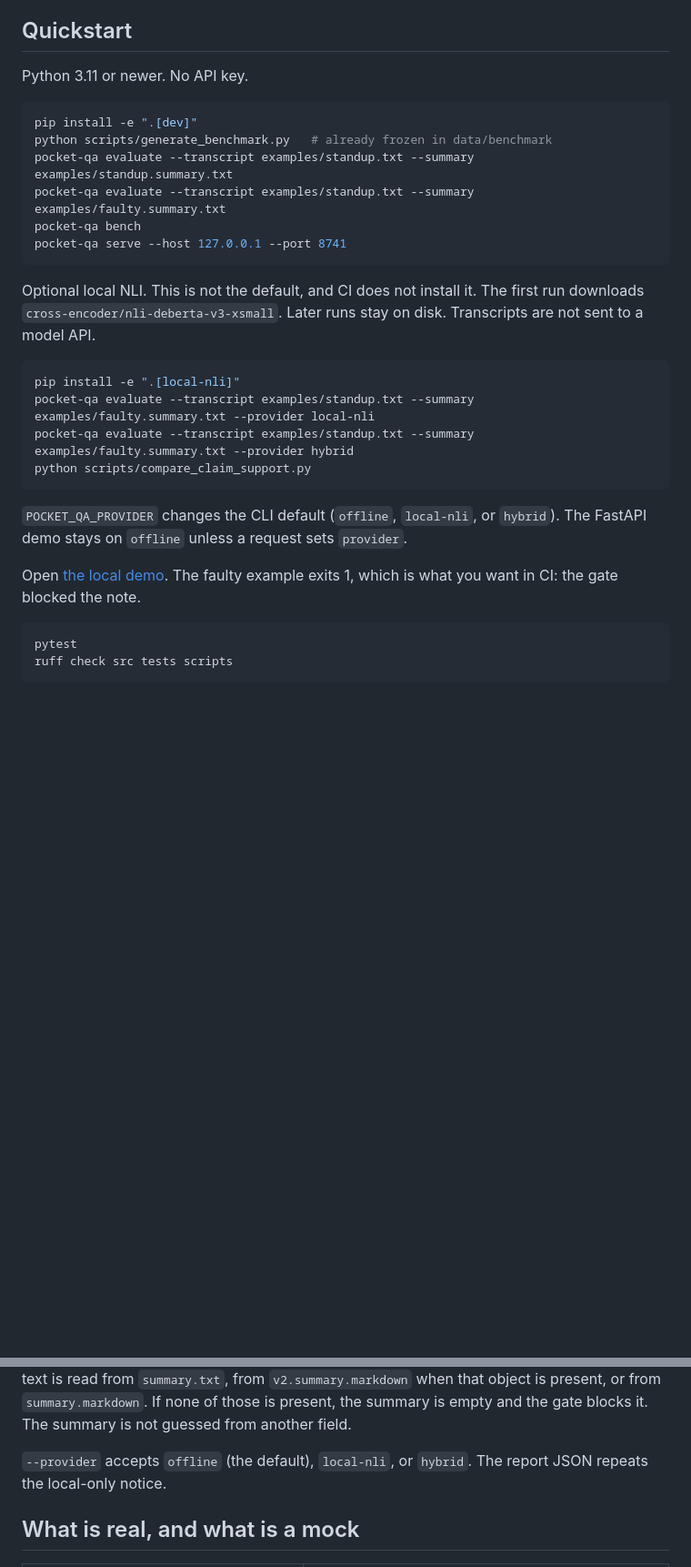
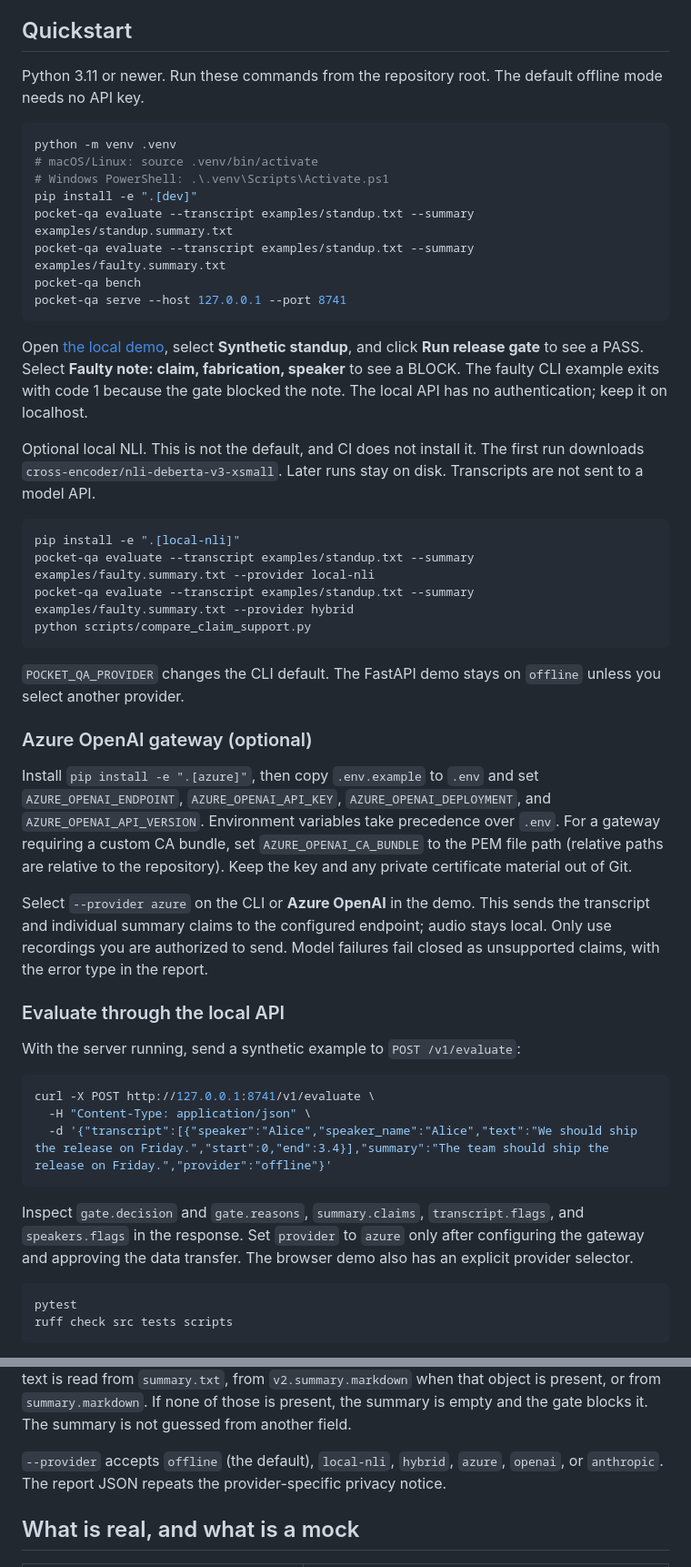
Before and after one commit to MilanJain20/pocket-transcript-qa, a Markdown page: README.md, 2 parts joined by grey strips. Shown at 91% size. Drawn GitHub-style; blank space fills up the shorter version.

````diff
--- a/README.md
+++ b/README.md
@@ -47,15 +87,19 @@ The LangGraph pipeline is six nodes with one job each: `ingest`, `transcript_che
 ## Quickstart
 
-Python 3.11 or newer. No API key.
+Python 3.11 or newer. Run these commands from the repository root. The default offline mode needs no API key.
 
 ```bash
+python -m venv .venv
+# macOS/Linux: source .venv/bin/activate
+# Windows PowerShell: .\.venv\Scripts\Activate.ps1
 pip install -e ".[dev]"
-python scripts/generate_benchmark.py   # already frozen in data/benchmark
 pocket-qa evaluate --transcript examples/standup.txt --summary examples/standup.summary.txt
 pocket-qa evaluate --transcript examples/standup.txt --summary examples/faulty.summary.txt
 pocket-qa bench
 pocket-qa serve --host 127.0.0.1 --port 8741
 ```
+
+Open [the local demo](http://127.0.0.1:8741), select **Synthetic standup**, and click **Run release gate** to see a PASS. Select **Faulty note: claim, fabrication, speaker** to see a BLOCK. The faulty CLI example exits with code 1 because the gate blocked the note. The local API has no authentication; keep it on localhost.
 
 Optional local NLI. This is not the default, and CI does not install it. The first run downloads `cross-encoder/nli-deberta-v3-xsmall`. Later runs stay on disk. Transcripts are not sent to a model API.
 
@@ -66,9 +110,33 @@ pocket-qa evaluate --transcript examples/standup.txt --summary examples/faulty.s
 python scripts/compare_claim_support.py
 ```
 
-`POCKET_QA_PROVIDER` changes the CLI default (`offline`, `local-nli`, or `hybrid`). The FastAPI demo stays on `offline` unless a request sets `provider`.
+`POCKET_QA_PROVIDER` changes the CLI default. The FastAPI demo stays on `offline` unless you select another provider.
 
-Open [the local demo](http://127.0.0.1:8741). The faulty example exits 1, which is what you want in CI: the gate blocked the note.
+### Azure OpenAI gateway (optional)
+
+Install `pip install -e ".[azure]"`, then copy `.env.example` to `.env` and set
+`AZURE_OPENAI_ENDPOINT`, `AZURE_OPENAI_API_KEY`, `AZURE_OPENAI_DEPLOYMENT`, and
+`AZURE_OPENAI_API_VERSION`. Environment variables take precedence over `.env`.
+For a gateway requiring a custom CA bundle, set `AZURE_OPENAI_CA_BUNDLE` to the
+PEM file path (relative paths are relative to the repository). Keep the key
+and any private certificate material out of Git.
+
+Select `--provider azure` on the CLI or **Azure OpenAI** in the demo. This sends
+the transcript and individual summary claims to the configured endpoint; audio
+stays local. Only use recordings you are authorized to send. Model failures
+fail closed as unsupported claims, with the error type in the report.
+
+### Evaluate through the local API
+
+With the server running, send a synthetic example to `POST /v1/evaluate`:
+
+```bash
+curl -X POST http://127.0.0.1:8741/v1/evaluate \
+  -H "Content-Type: application/json" \
+  -d '{"transcript":[{"speaker":"Alice","speaker_name":"Alice","text":"We should ship the release on Friday.","start":0,"end":3.4}],"summary":"The team should ship the release on Friday.","provider":"offline"}'
+```
+
+Inspect `gate.decision` and `gate.reasons`, `summary.claims`, `transcript.flags`, and `speakers.flags` in the response. Set `provider` to `azure` only after configuring the gateway and approving the data transfer. The browser demo also has an explicit provider selector.
 
 ```bash
 pytest
@@ -205,7 +273,7 @@ recordings/
 
 `transcript.txt` uses `Name | start_seconds | end_seconds | utterance`, or a JSON list of segments. A JSON export may be a Pocket recording (`transcript.segments` plus `summarizations`), a documented webhook body, or this project's evaluate payload. Summary text is read from `summary.txt`, from `v2.summary.markdown` when that object is present, or from `summary.markdown`. If none of those is present, the summary is empty and the gate blocks it. The summary is not guessed from another field.
 
-`--provider` accepts `offline` (the default), `local-nli`, or `hybrid`. The report JSON repeats the local-only notice.
+`--provider` accepts `offline` (the default), `local-nli`, `hybrid`, `azure`, `openai`, or `anthropic`. The report JSON repeats the provider-specific privacy notice.
 
 ## What is real, and what is a mock
 
````
Also changed, not shown: other parts of README.md (+46 -6 lines), docs/demo-block.png (added), docs/demo-pass.png (added), 8 other files.
